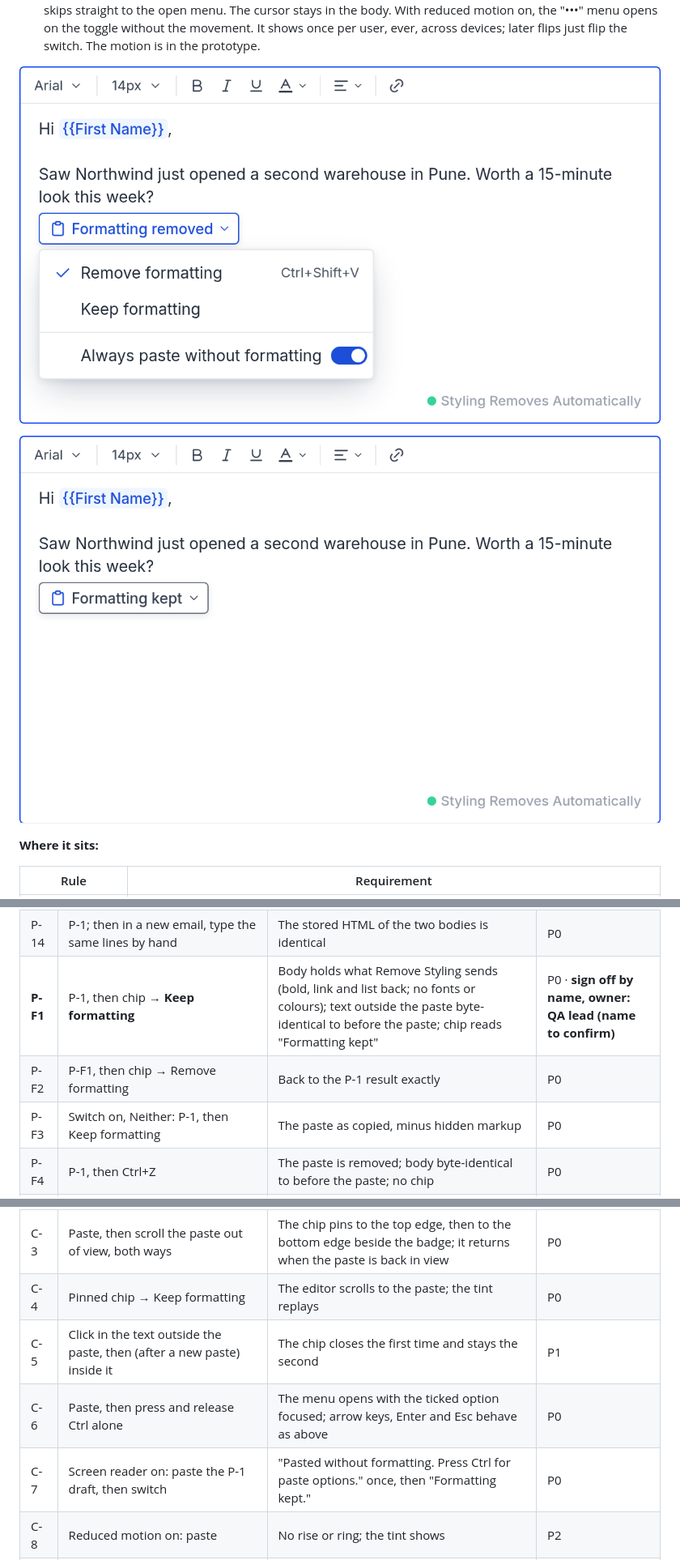
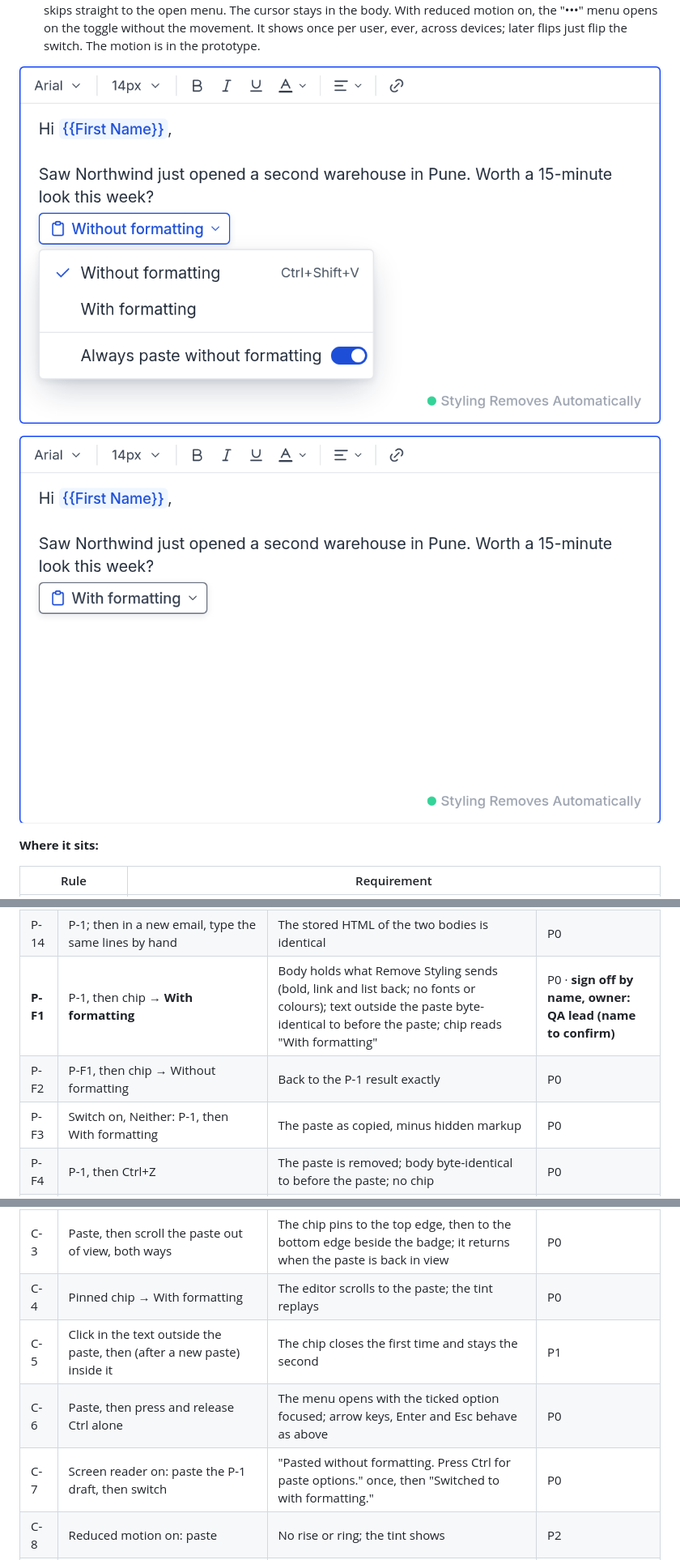
Before and after one commit to product-team-sh/prd-paste-as-plain-text, a Markdown page: PRD.md, 3 parts joined by grey strips. Shown at 81% size. Rendered like a GitHub page; pictures changed too: screens/02-chip-menu.png, screens/03-chip-switch-off.png.

```diff
--- a/PRD.md
+++ b/PRD.md
@@ -121,9 +121,9 @@ Applies to every paste or drop into a sequence step's email body.
 | P-12 | Paste twice | One chip, for the second paste | P1 |
 | P-13 | Drag and drop the P-1 draft | Same as P-1 | P1 |
 | P-14 | P-1; then in a new email, type the same lines by hand | The stored HTML of the two bodies is identical | P0 |
-| **P-F1** | P-1, then chip → **Keep formatting** | Body holds what Remove Styling sends (bold, link and list back; no fonts or colours); text outside the paste byte-identical to before the paste; chip reads "Formatting kept" | P0 · **sign off by name, owner: QA lead (name to confirm)** |
-| P-F2 | P-F1, then chip → Remove formatting | Back to the P-1 result exactly | P0 |
-| P-F3 | Switch on, Neither: P-1, then Keep formatting | The paste as copied, minus hidden markup | P0 |
+| **P-F1** | P-1, then chip → **With formatting** | Body holds what Remove Styling sends (bold, link and list back; no fonts or colours); text outside the paste byte-identical to before the paste; chip reads "With formatting" | P0 · **sign off by name, owner: QA lead (name to confirm)** |
+| P-F2 | P-F1, then chip → Without formatting | Back to the P-1 result exactly | P0 |
+| P-F3 | Switch on, Neither: P-1, then With formatting | The paste as copied, minus hidden markup | P0 |
 | P-F4 | P-1, then Ctrl+Z | The paste is removed; body byte-identical to before the paste; no chip | P0 |
 | P-F5 | Chip → switch "Always paste without formatting" off | This paste is unchanged; the next paste follows the Off row; after a reload the "•••" menu reads Off (read back: menu state and `/user/meta`) | P0 |
 | P-F6 | New user: P-1, then chip → switch "Always paste without formatting" off | The chip menu closes; the switch moves into "•••"; the "•••" menu opens with the toggle and the tooltip "Always paste without formatting: Off" and stays open; the cursor stays in the body | P1 |
@@ -132,10 +132,10 @@ Applies to every paste or drop into a sequence step's email body.
 | C-1 | Paste near the bottom of the editor | The editor scrolls; the chip sits 4px under the paste end and covers no pasted text | P0 |
 | C-2 | Paste ending near the right edge | The chip stays 12px inside the edge | P1 |
 | C-3 | Paste, then scroll the paste out of view, both ways | The chip pins to the top edge, then to the bottom edge beside the badge; it returns when the paste is back in view | P0 |
-| C-4 | Pinned chip → Keep formatting | The editor scrolls to the paste; the tint replays | P0 |
+| C-4 | Pinned chip → With formatting | The editor scrolls to the paste; the tint replays | P0 |
 | C-5 | Click in the text outside the paste, then (after a new paste) inside it | The chip closes the first time and stays the second | P1 |
 | C-6 | Paste, then press and release Ctrl alone | The menu opens with the ticked option focused; arrow keys, Enter and Esc behave as above | P0 |
-| C-7 | Screen reader on: paste the P-1 draft, then switch | "Pasted without formatting. Press Ctrl for paste options." once, then "Formatting kept." | P0 |
+| C-7 | Screen reader on: paste the P-1 draft, then switch | "Pasted without formatting. Press Ctrl for paste options." once, then "Switched to with formatting." | P0 |
 | C-8 | Reduced motion on: paste | No rise or ring; the tint shows | P2 |
 | C-9 | A Mac | The menu hint reads ⇧⌘V | P2 |
 
```
Also changed, not shown: other parts of PRD.md (+16 -16 lines), screens/01-chip-after-paste.png, screens/04-chip-pinned.png, 2 other files.
